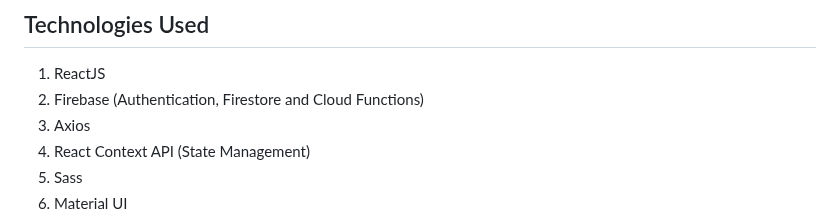
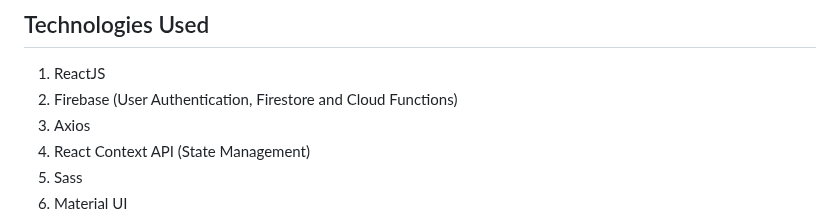
Before and after one commit to vijita-u/Amazon-Clone-ReactJs, a Markdown page: README.md, the part around the change. Drawn GitHub-style.

```diff
--- a/README.md
+++ b/README.md
@@ -12,7 +12,7 @@ This project is a full-stack web application built with cutting-edge technologie
 
 ## Technologies Used
 1. ReactJS
-2. Firebase (Authentication, Firestore and Cloud Functions)
+2. Firebase (User Authentication, Firestore and Cloud Functions)
 3. Axios
 4. React Context API (State Management)
 5. Sass
```
